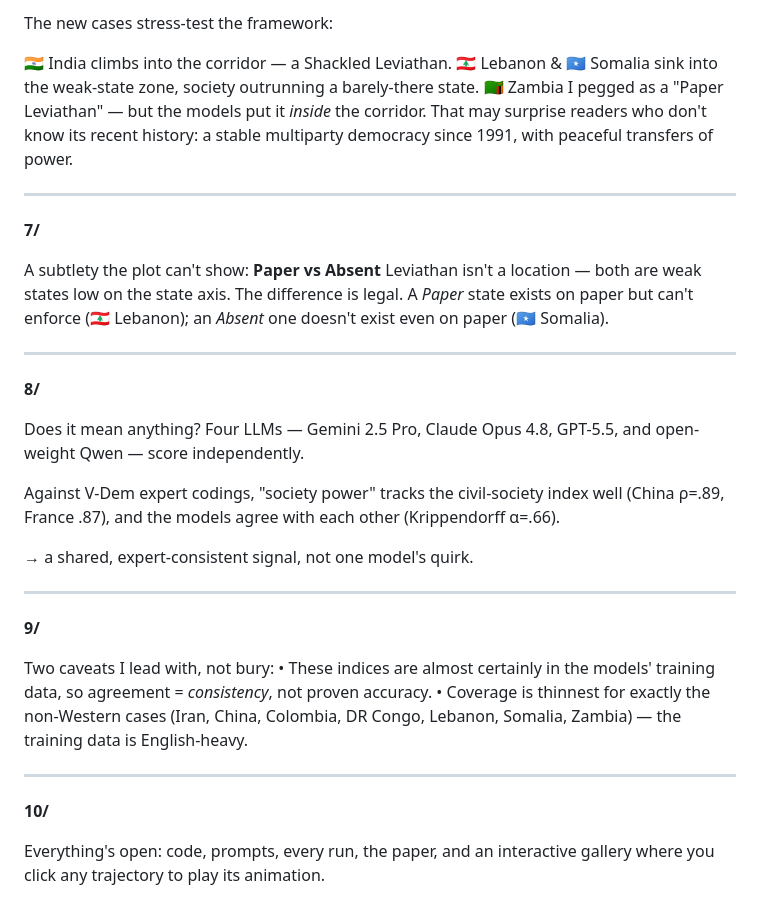
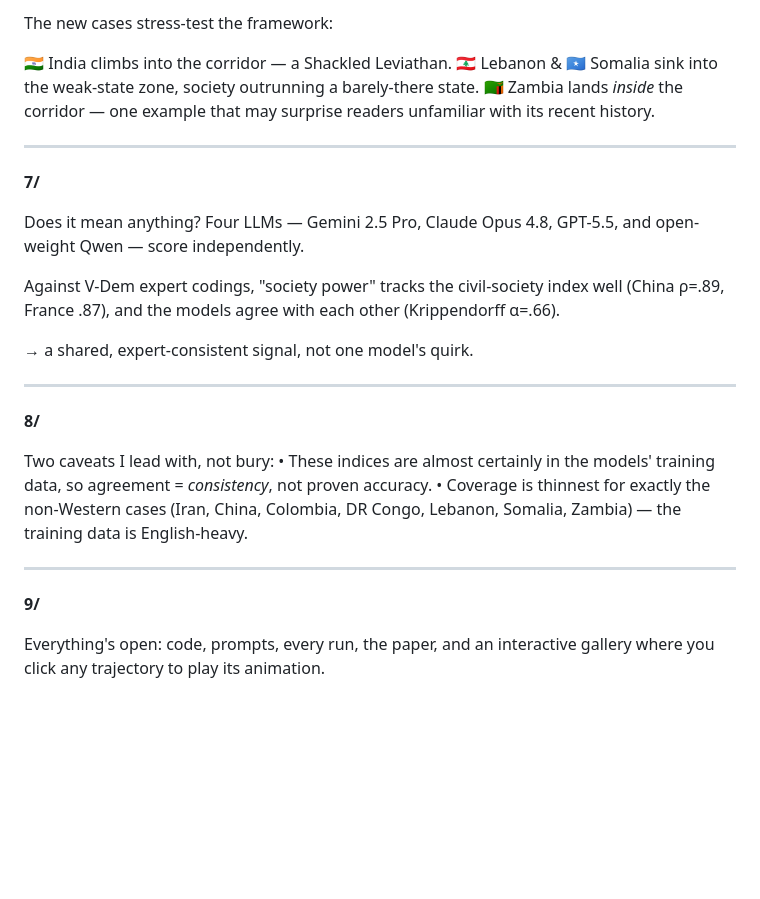
Before and after one commit to esonghori/visualize_narrow_corridor_with_ai, a Markdown page: thread/THREAD.md, the part around the change. Rendered like a GitHub page; blank space fills up the shorter version.

Commit message:
Thread: simplify Zambia note; drop the Paper-vs-Absent tweet
Zambia now flagged simply as an example that may surprise readers unfamiliar with
its recent history; remove the standalone Paper/Absent de jure tweet (renumber to
9 tweets).

Co-Authored-By: Claude Opus 4.8 (1M context) <noreply@anthropic.com>
Claude-Session: https://claude.ai/code/session_01SrV3E8eRghKw3ovB913eBm

```diff
--- a/thread/THREAD.md
+++ b/thread/THREAD.md
@@ -51,17 +51,11 @@ The new cases stress-test the framework:
 
 🇮🇳 India climbs into the corridor — a Shackled Leviathan.
 🇱🇧 Lebanon & 🇸🇴 Somalia sink into the weak-state zone, society outrunning a barely-there state.
-🇿🇲 Zambia I pegged as a "Paper Leviathan" — but the models put it *inside* the corridor. That may surprise readers who don't know its recent history: a stable multiparty democracy since 1991, with peaceful transfers of power.
+🇿🇲 Zambia lands *inside* the corridor — one example that may surprise readers unfamiliar with its recent history.
 
 ---
 
 **7/**
-
-A subtlety the plot can't show: **Paper vs Absent** Leviathan isn't a location — both are weak states low on the state axis. The difference is legal. A *Paper* state exists on paper but can't enforce (🇱🇧 Lebanon); an *Absent* one doesn't exist even on paper (🇸🇴 Somalia).
-
----
-
-**8/**
 
 Does it mean anything? Four LLMs — Gemini 2.5 Pro, Claude Opus 4.8, GPT-5.5, and open-weight Qwen — score independently.
 
@@ -71,7 +65,7 @@ Against V-Dem expert codings, "society power" tracks the civil-society index wel
 
 ---
 
-**9/**
+**8/**
 
 Two caveats I lead with, not bury:
 • These indices are almost certainly in the models' training data, so agreement = *consistency*, not proven accuracy.
@@ -79,7 +73,7 @@ Two caveats I lead with, not bury:
 
 ---
 
-**10/**
+**9/**
 
 Everything's open: code, prompts, every run, the paper, and an interactive gallery where you click any trajectory to play its animation.
 
```
